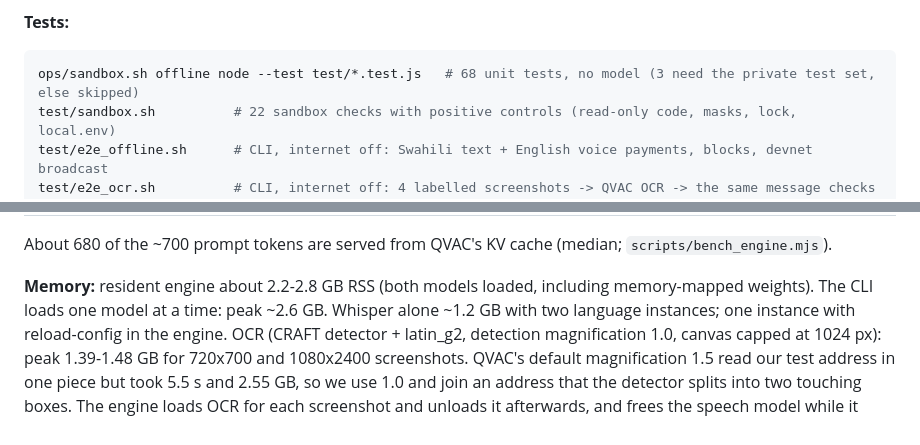
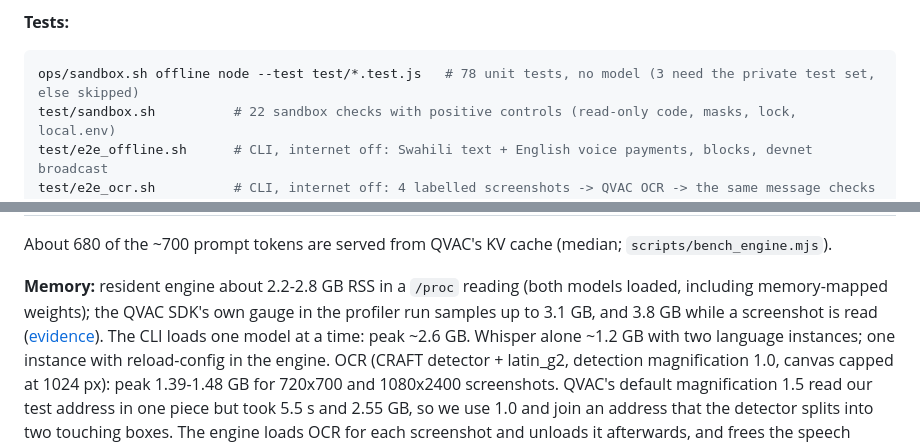
Before and after one commit to swiftbotlab/sauti-pesa, a Markdown page: README.md, 2 parts joined by grey strips. GitHub-like rendering.

Commit message:
README: current unit-test count; memory line points to the profiler figures

````diff
--- a/README.md
+++ b/README.md
@@ -300,7 +300,7 @@ can also unplug the whole machine:
 **Tests:**
 
 ```bash
-ops/sandbox.sh offline node --test test/*.test.js   # 68 unit tests, no model (3 need the private test set, else skipped)
+ops/sandbox.sh offline node --test test/*.test.js   # 78 unit tests, no model (3 need the private test set, else skipped)
 test/sandbox.sh          # 22 sandbox checks with positive controls (read-only code, masks, lock, local.env)
 test/e2e_offline.sh      # CLI, internet off: Swahili text + English voice payments, blocks, devnet broadcast
 test/e2e_ocr.sh          # CLI, internet off: 4 labelled screenshots -> QVAC OCR -> the same message checks
@@ -332,7 +332,8 @@ video shows real, unedited timings from such a shared machine.
 
 About 680 of the ~700 prompt tokens are served from QVAC's KV cache (median; `scripts/bench_engine.mjs`).
 
-**Memory:** resident engine about 2.2-2.8 GB RSS (both models loaded, including memory-mapped weights). The CLI loads one model at a time: peak
+**Memory:** resident engine about 2.2-2.8 GB RSS in a `/proc` reading (both models loaded, including memory-mapped weights); the
+QVAC SDK's own gauge in the profiler run samples up to 3.1 GB, and 3.8 GB while a screenshot is read ([evidence](evidence/README.md#memory)). The CLI loads one model at a time: peak
 ~2.6 GB. Whisper alone ~1.2 GB with two language instances; one instance with reload-config in the engine.
 OCR (CRAFT detector + latin_g2, detection magnification 1.0, canvas capped at 1024 px): peak 1.39-1.48 GB for
 720x700 and 1080x2400 screenshots. QVAC's default magnification 1.5 read our test address in one piece but took
````
